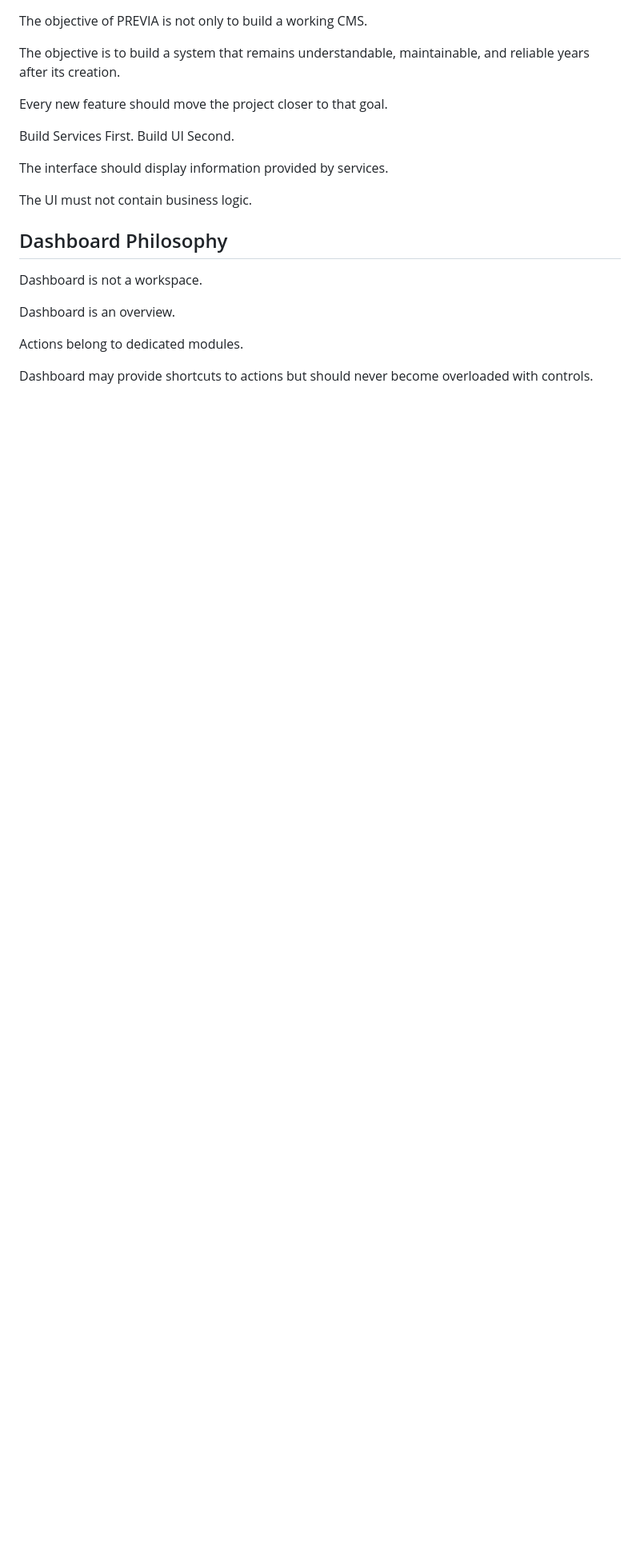
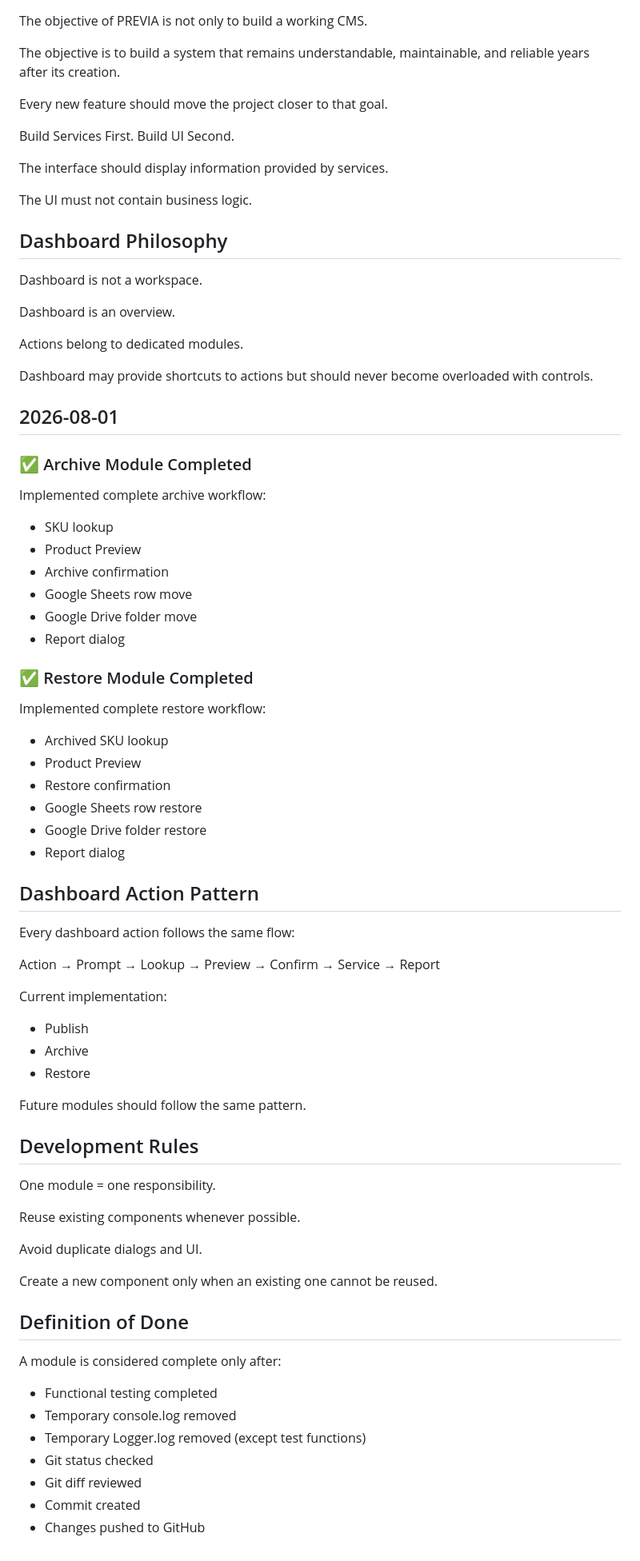
Before and after one commit to restforeverything2025-eng/Previa-CMS, a Markdown page: Docs/Development Guide.md, the part around the change. Shown at 80% size. Drawn GitHub-style; blank space fills up the shorter version.

Commit message:
docs: finalize PREVIA CMS v1.0

```diff
--- a/Docs/Development Guide.md
+++ b/Docs/Development Guide.md
@@ -336,3 +336,69 @@ Dashboard is an overview.
 Actions belong to dedicated modules.
 
 Dashboard may provide shortcuts to actions but should never become overloaded with controls.
+
+## 2026-08-01
+
+### ✅ Archive Module Completed
+
+Implemented complete archive workflow:
+
+- SKU lookup
+- Product Preview
+- Archive confirmation
+- Google Sheets row move
+- Google Drive folder move
+- Report dialog
+
+### ✅ Restore Module Completed
+
+Implemented complete restore workflow:
+
+- Archived SKU lookup
+- Product Preview
+- Restore confirmation
+- Google Sheets row restore
+- Google Drive folder restore
+- Report dialog
+
+## Dashboard Action Pattern
+
+Every dashboard action follows the same flow:
+
+Action
+→ Prompt
+→ Lookup
+→ Preview
+→ Confirm
+→ Service
+→ Report
+
+Current implementation:
+
+- Publish
+- Archive
+- Restore
+
+Future modules should follow the same pattern.
+
+## Development Rules
+
+One module = one responsibility.
+
+Reuse existing components whenever possible.
+
+Avoid duplicate dialogs and UI.
+
+Create a new component only when an existing one cannot be reused.
+
+## Definition of Done
+
+A module is considered complete only after:
+
+- Functional testing completed
+- Temporary console.log removed
+- Temporary Logger.log removed (except test functions)
+- Git status checked
+- Git diff reviewed
+- Commit created
+- Changes pushed to GitHub
```
